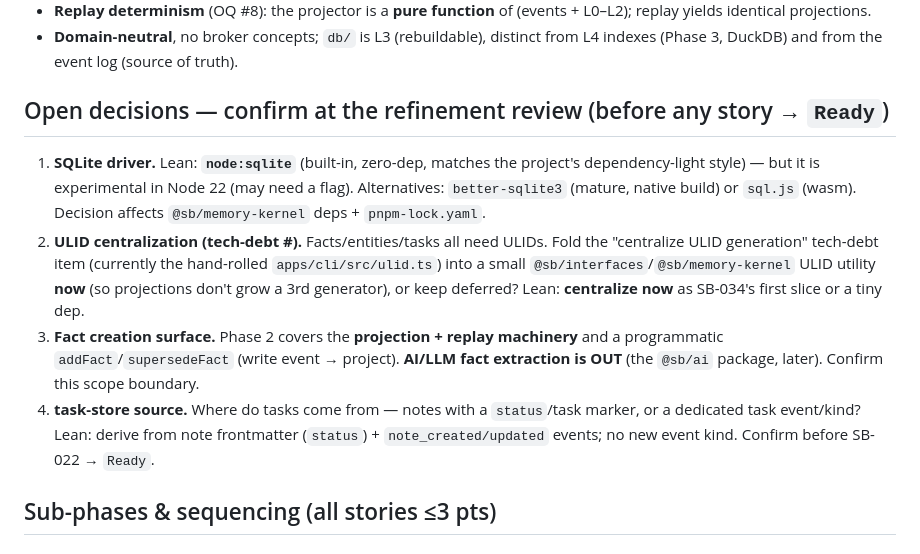
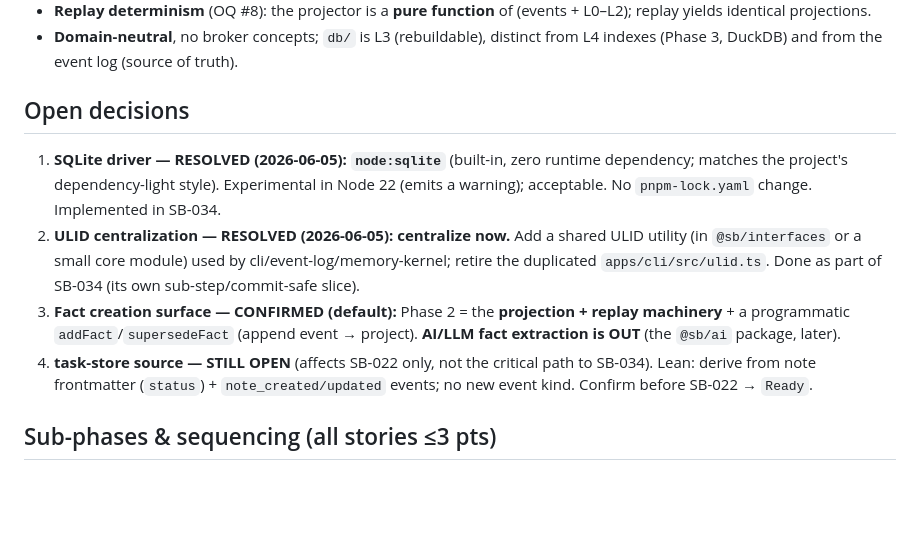
Before and after one commit to zymeng1998/personal-second-brain, a Markdown page: docs/planning/phase_2_story_map.md, the part around the change. GitHub-like rendering; blank space fills up the shorter version.

```diff
--- a/docs/planning/phase_2_story_map.md
+++ b/docs/planning/phase_2_story_map.md
@@ -29,21 +29,20 @@ stays the single source of truth; `db/` is disposable.
 - **Domain-neutral**, no broker concepts; `db/` is L3 (rebuildable), distinct from L4 indexes (Phase 3,
   DuckDB) and from the event log (source of truth).
 
-## Open decisions — confirm at the refinement review (before any story → `Ready`)
+## Open decisions
 
-1. **SQLite driver.** Lean: **`node:sqlite`** (built-in, zero-dep, matches the project's dependency-light
-   style) — but it is experimental in Node 22 (may need a flag). Alternatives: `better-sqlite3` (mature,
-   native build) or `sql.js` (wasm). Decision affects `@sb/memory-kernel` deps + `pnpm-lock.yaml`.
-2. **ULID centralization (tech-debt #).** Facts/entities/tasks all need ULIDs. Fold the
-   "centralize ULID generation" tech-debt item (currently the hand-rolled `apps/cli/src/ulid.ts`) into a
-   small `@sb/interfaces`/`@sb/memory-kernel` ULID utility **now** (so projections don't grow a 3rd
-   generator), or keep deferred? Lean: **centralize now** as SB-034's first slice or a tiny dep.
-3. **Fact creation surface.** Phase 2 covers the **projection + replay machinery** and a programmatic
-   `addFact`/`supersedeFact` (write event → project). **AI/LLM fact extraction is OUT** (the `@sb/ai`
-   package, later). Confirm this scope boundary.
-4. **task-store source.** Where do tasks come from — notes with a `status`/task marker, or a dedicated task
-   event/kind? Lean: derive from note frontmatter (`status`) + `note_created/updated` events; no new event
-   kind. Confirm before SB-022 → `Ready`.
+1. **SQLite driver — RESOLVED (2026-06-05): `node:sqlite`** (built-in, zero runtime dependency; matches the
+   project's dependency-light style). Experimental in Node 22 (emits a warning); acceptable. No
+   `pnpm-lock.yaml` change. Implemented in SB-034.
+2. **ULID centralization — RESOLVED (2026-06-05): centralize now.** Add a shared ULID utility (in
+   `@sb/interfaces` or a small core module) used by cli/event-log/memory-kernel; retire the duplicated
+   `apps/cli/src/ulid.ts`. Done as part of SB-034 (its own sub-step/commit-safe slice).
+3. **Fact creation surface — CONFIRMED (default):** Phase 2 = the **projection + replay machinery** + a
+   programmatic `addFact`/`supersedeFact` (append event → project). **AI/LLM fact extraction is OUT** (the
+   `@sb/ai` package, later).
+4. **task-store source — STILL OPEN** (affects SB-022 only, not the critical path to SB-034). Lean: derive
+   from note frontmatter (`status`) + `note_created/updated` events; no new event kind. Confirm before
+   SB-022 → `Ready`.
 
 ## Sub-phases & sequencing (all stories ≤3 pts)
 
```
Also changed, not shown: STATUS.md (+6 -4 lines), docs/planning/story_backlog.md (+12 -9 lines).
